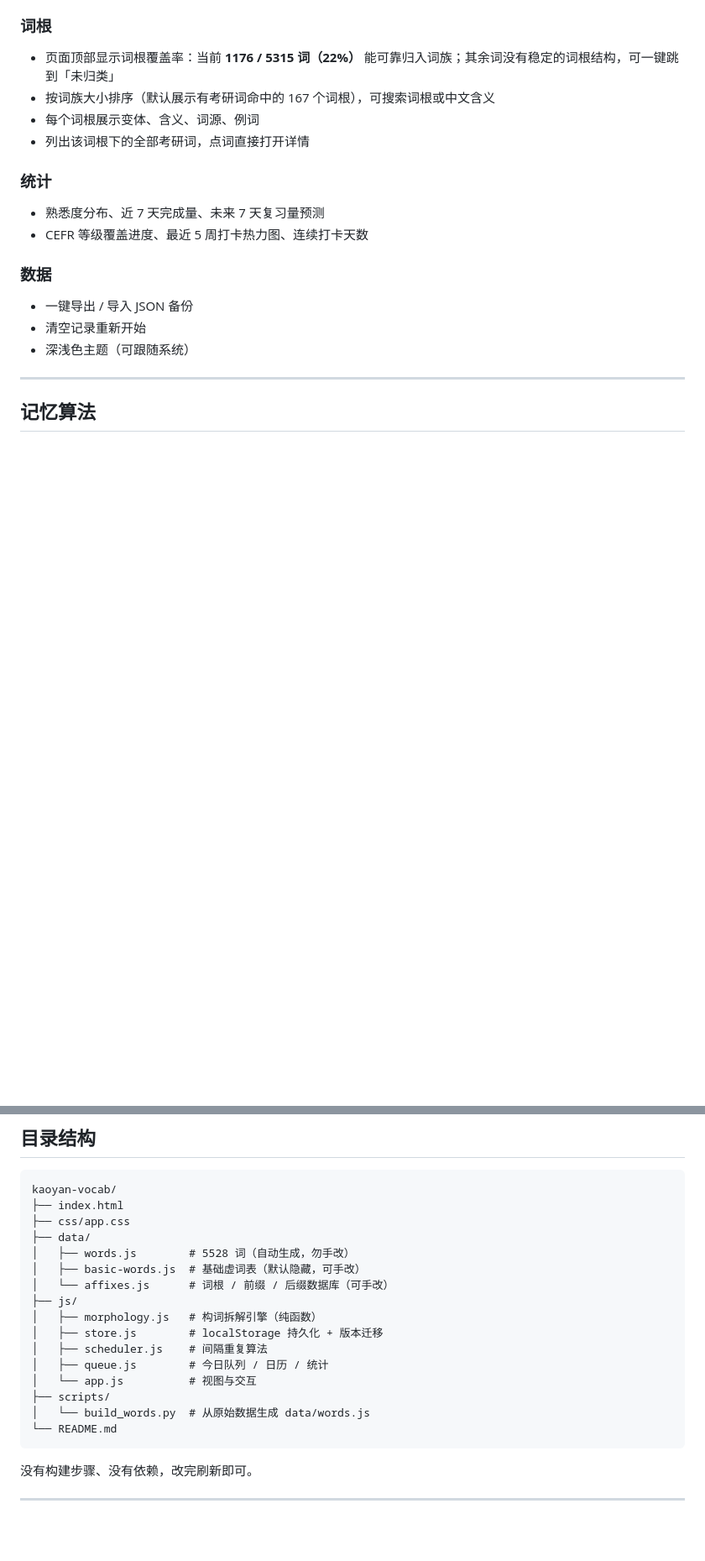
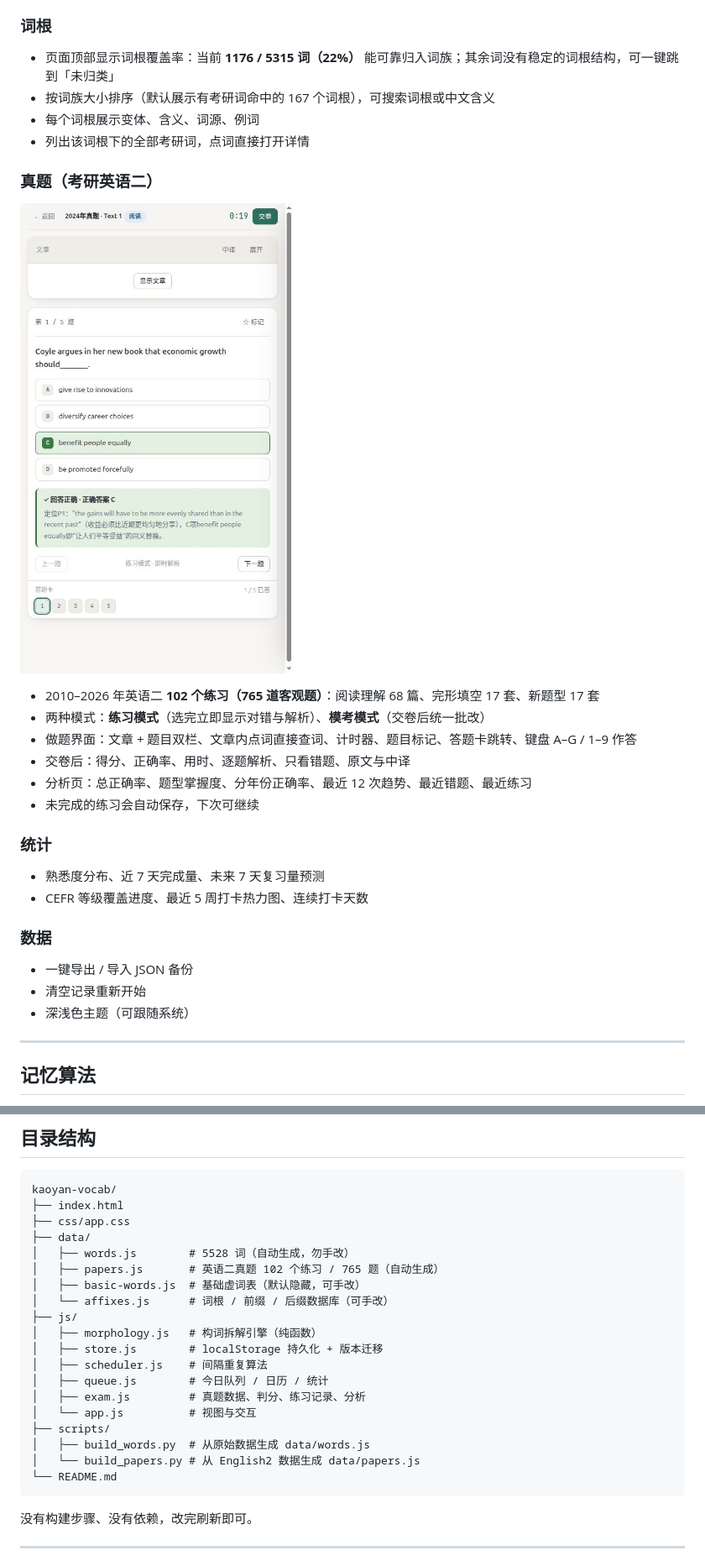
Before and after one commit to hiktoop/kaoyan-vocab, a Markdown page: README.md, 2 parts joined by grey strips. Shown: that part at 84% size. Rendered like a GitHub page; pictures changed too: docs/exam-preview.jpg (added); blank space fills up the shorter version.

Commit message:
新增考研英语二真题刷题系统
- 102 个练习 / 765 道客观题（阅读、完形、新题型）
- 练习模式即时解析，模考模式交卷批改
- 文章点词查词、计时、标记、答题卡、键盘作答
- 交卷分析、逐题解析、错题与正确率趋势
- 未完成练习自动保存，可继续

````diff
--- a/README.md
+++ b/README.md
@@ -39,6 +39,17 @@
 - 按词族大小排序（默认展示有考研词命中的 167 个词根），可搜索词根或中文含义
 - 每个词根展示变体、含义、词源、例词
 - 列出该词根下的全部考研词，点词直接打开详情
+
+### 真题（考研英语二）
+
+![真题练习](docs/exam-preview.jpg)
+
+- 2010–2026 年英语二 **102 个练习（765 道客观题）**：阅读理解 68 篇、完形填空 17 套、新题型 17 套
+- 两种模式：**练习模式**（选完立即显示对错与解析）、**模考模式**（交卷后统一批改）
+- 做题界面：文章 + 题目双栏、文章内点词直接查词、计时器、题目标记、答题卡跳转、键盘 A–G / 1–9 作答
+- 交卷后：得分、正确率、用时、逐题解析、只看错题、原文与中译
+- 分析页：总正确率、题型掌握度、分年份正确率、最近 12 次趋势、最近错题、最近练习
+- 未完成的练习会自动保存，下次可继续
 
 ### 统计
 - 熟悉度分布、近 7 天完成量、未来 7 天复习量预测
@@ -88,6 +99,7 @@ kaoyan-vocab/
 ├── css/app.css
 ├── data/
 │   ├── words.js        # 5528 词（自动生成，勿手改）
+│   ├── papers.js       # 英语二真题 102 个练习 / 765 题（自动生成）
 │   ├── basic-words.js  # 基础虚词表（默认隐藏，可手改）
 │   └── affixes.js      # 词根 / 前缀 / 后缀数据库（可手改）
 ├── js/
@@ -95,9 +107,11 @@ kaoyan-vocab/
 │   ├── store.js        # localStorage 持久化 + 版本迁移
 │   ├── scheduler.js    # 间隔重复算法
 │   ├── queue.js        # 今日队列 / 日历 / 统计
+│   ├── exam.js         # 真题数据、判分、练习记录、分析
 │   └── app.js          # 视图与交互
 ├── scripts/
-│   └── build_words.py  # 从原始数据生成 data/words.js
+│   ├── build_words.py  # 从原始数据生成 data/words.js
+│   └── build_papers.py # 从 English2 数据生成 data/papers.js
 └── README.md
 ```
 
````
Also changed, not shown: other parts of README.md (+11 -0 lines), NOTICE.md (+1 -0 lines), 7 other files.
